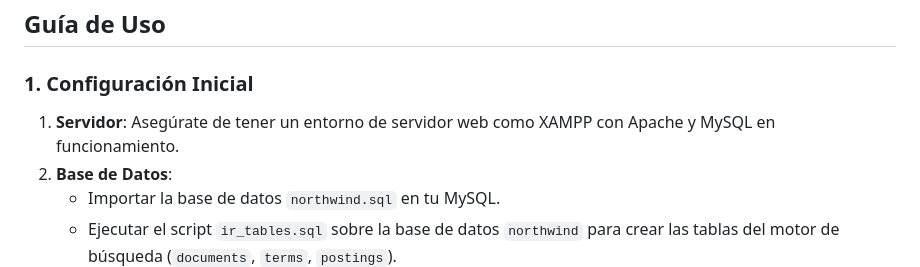
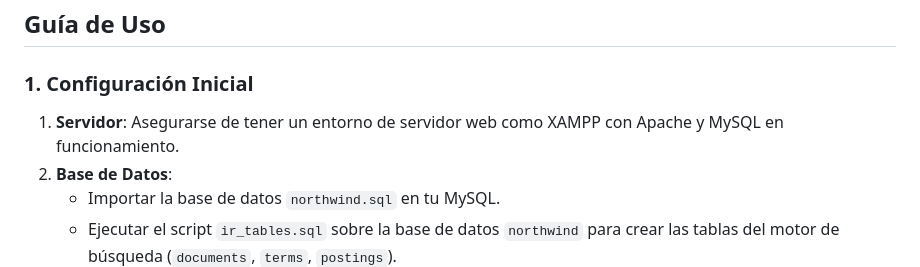
Before and after one commit to KevinMed25/indexANDsearch, a Markdown page: README.md, the part around the change. GitHub-like rendering.

Commit message:
Update server setup instructions for clarity

```diff
--- a/README.md
+++ b/README.md
@@ -33,7 +33,7 @@ Cuando un usuario realiza una consulta:
 
 ### 1. Configuración Inicial
 
-1.  **Servidor**: Asegúrate de tener un entorno de servidor web como XAMPP con Apache y MySQL en funcionamiento.
+1.  **Servidor**: Asegurarse de tener un entorno de servidor web como XAMPP con Apache y MySQL en funcionamiento.
 2.  **Base de Datos**:
     *   Importar la base de datos `northwind.sql` en tu MySQL.
     *   Ejecutar el script `ir_tables.sql` sobre la base de datos `northwind` para crear las tablas del motor de búsqueda (`documents`, `terms`, `postings`).
```
